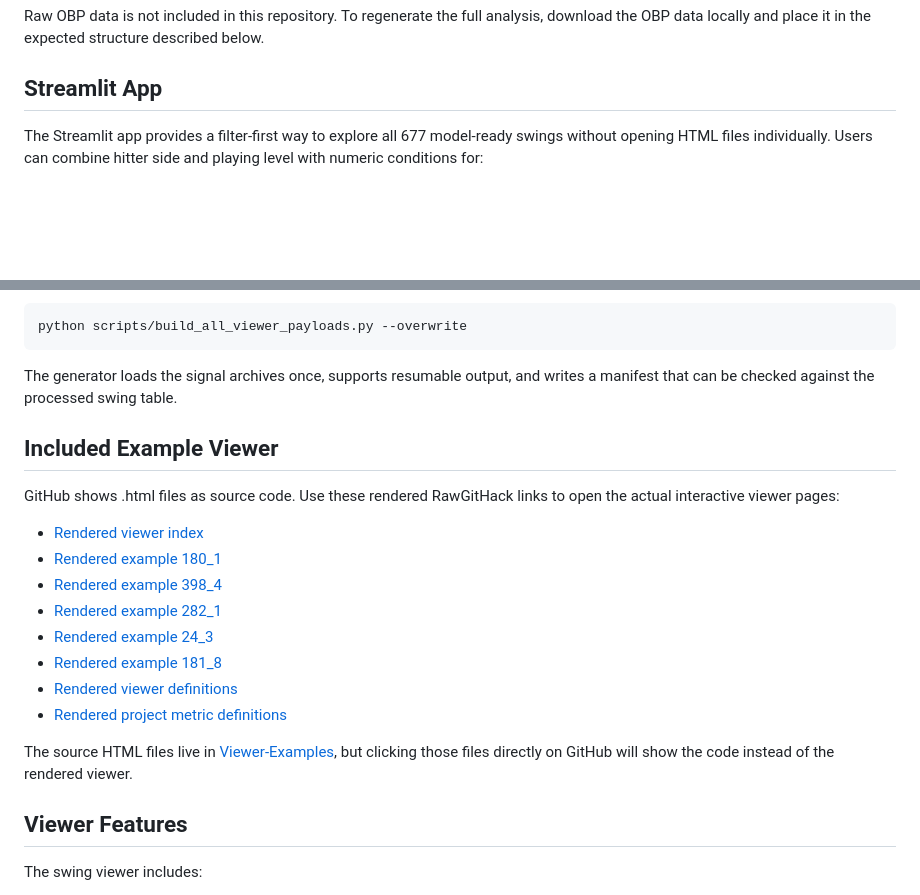
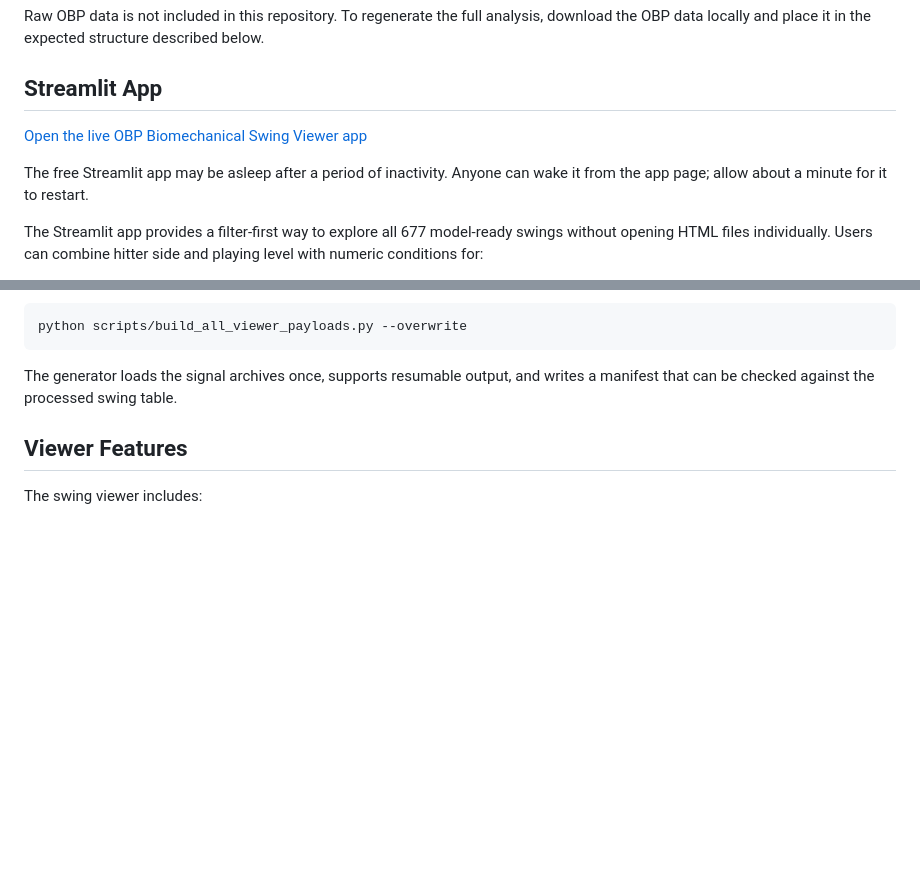
Before and after one commit to JacobChin/Baseball-Projects, a Markdown page: OBP-Biomechanical-Swing-Viewer/README.md, 2 parts joined by grey strips. GitHub-like rendering; blank space fills up the shorter version.

Commit message:
Update the OBP swing viewer README

```diff
--- a/OBP-Biomechanical-Swing-Viewer/README.md
+++ b/OBP-Biomechanical-Swing-Viewer/README.md
@@ -22,6 +22,10 @@ The analysis uses Driveline's OBP baseball hitting dataset. The swings were coll
 Raw OBP data is not included in this repository. To regenerate the full analysis, download the OBP data locally and place it in the expected structure described below.
 
 ## Streamlit App
+
+[Open the live OBP Biomechanical Swing Viewer app](https://share.streamlit.io/jacobchin/baseball-projects/main/OBP-Biomechanical-Swing-Viewer/app.py)
+
+The free Streamlit app may be asleep after a period of inactivity. Anyone can wake it from the app page; allow about a minute for it to restart.
 
 The Streamlit app provides a filter-first way to explore all 677 model-ready swings without
 opening HTML files individually. Users can combine hitter side and playing level with numeric
@@ -53,21 +57,6 @@ python scripts/build_all_viewer_payloads.py --overwrite
 
 The generator loads the signal archives once, supports resumable output, and writes a manifest
 that can be checked against the processed swing table.
-
-## Included Example Viewer
-
-GitHub shows .html files as source code. Use these rendered RawGitHack links to open the actual interactive viewer pages:
-
-- [Rendered viewer index](https://raw.githack.com/JacobChin/Baseball-Projects/main/OBP-Biomechanical-Swing-Viewer/Viewer-Examples/index.html)
-- [Rendered example 180_1](https://raw.githack.com/JacobChin/Baseball-Projects/main/OBP-Biomechanical-Swing-Viewer/Viewer-Examples/180_1.html)
-- [Rendered example 398_4](https://raw.githack.com/JacobChin/Baseball-Projects/main/OBP-Biomechanical-Swing-Viewer/Viewer-Examples/398_4.html)
-- [Rendered example 282_1](https://raw.githack.com/JacobChin/Baseball-Projects/main/OBP-Biomechanical-Swing-Viewer/Viewer-Examples/282_1.html)
-- [Rendered example 24_3](https://raw.githack.com/JacobChin/Baseball-Projects/main/OBP-Biomechanical-Swing-Viewer/Viewer-Examples/24_3.html)
-- [Rendered example 181_8](https://raw.githack.com/JacobChin/Baseball-Projects/main/OBP-Biomechanical-Swing-Viewer/Viewer-Examples/181_8.html)
-- [Rendered viewer definitions](https://raw.githack.com/JacobChin/Baseball-Projects/main/OBP-Biomechanical-Swing-Viewer/Viewer-Examples/definitions.html)
-- [Rendered project metric definitions](https://raw.githack.com/JacobChin/Baseball-Projects/main/OBP-Biomechanical-Swing-Viewer/docs/viewer_definitions.html)
-
-The source HTML files live in [Viewer-Examples](Viewer-Examples), but clicking those files directly on GitHub will show the code instead of the rendered viewer.
 
 ## Viewer Features
 
```
